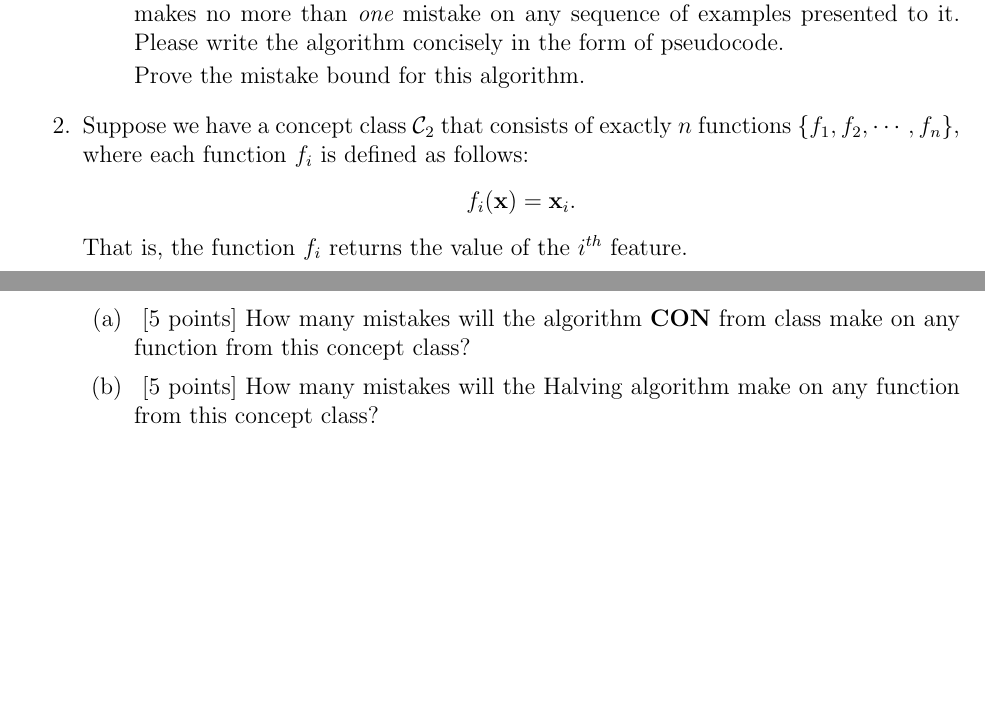
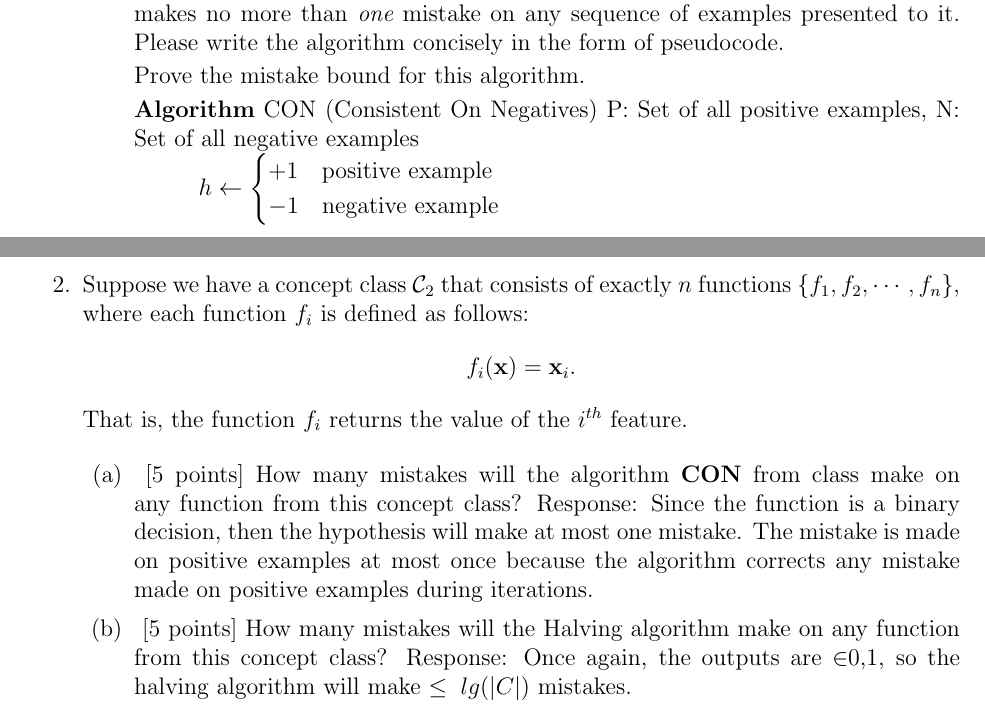
Before and after one commit to CasuallyAlive/ml-projects, a LaTeX problem sheet (src/hw2/report/hw2.tex, which reads src/hw2/report/question3.tex): two parts of pages 5 and 6 of 6, joined at a grey line, cut so that both start at the same text, the shorter picture padded with empty space. Compiled offline with pdfLaTeX.

Commit message:
final sub

```diff
--- a/src/hw2/report/question3.tex
+++ b/src/hw2/report/question3.tex
@@ -40,6 +40,14 @@ answer. You need to justify your answer with a short proof.
 
     Prove the mistake bound for this algorithm.
 
+	\textbf{Algorithm} CON (Consistent On Negatives) P: Set of all positive examples, N: Set of all negative examples\\
+	\hspace*{1cm} $h \leftarrow \begin{cases}
+		+1 \quad \text{positive example} \\
+		-1 \quad \text{negative example}
+	\end{cases}
+	\label{eq-0}$
+
+
   \end{enumerate}
 
 \item Suppose we have a concept class $\mathcal{C}_2$ that consists
@@ -56,8 +64,10 @@ answer. You need to justify your answer with a short proof.
   \item~[5 points] How many mistakes will the algorithm
     \textbf{CON} from class make on any function from this concept
     class?
+    Response: Since the function is a binary decision, then the hypothesis will make at most one mistake. The mistake is made on positive examples at most once because the algorithm corrects any mistake made on positive examples during iterations.
   \item~[5 points] How many mistakes will the Halving algorithm make
     on any function from this concept class?
+    Response: Once again, the outputs are $\in${0,1}, so the halving algorithm will make $\leq \; lg(\vert C \vert)$ mistakes.
   \end{enumerate}
 
 \end{enumerate}
```
Also changed, not shown: src/hw2/report/hw2.pdf.
